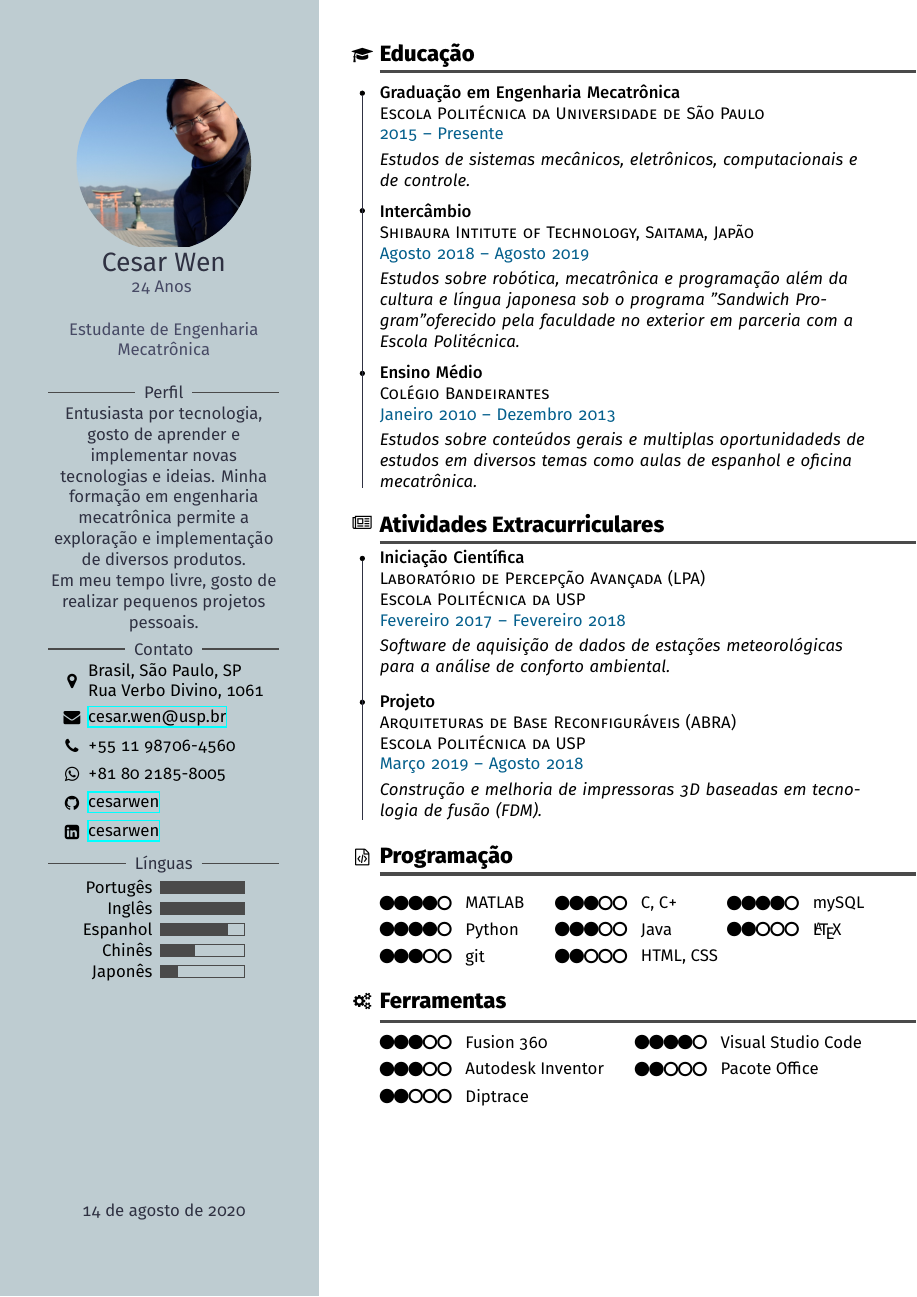
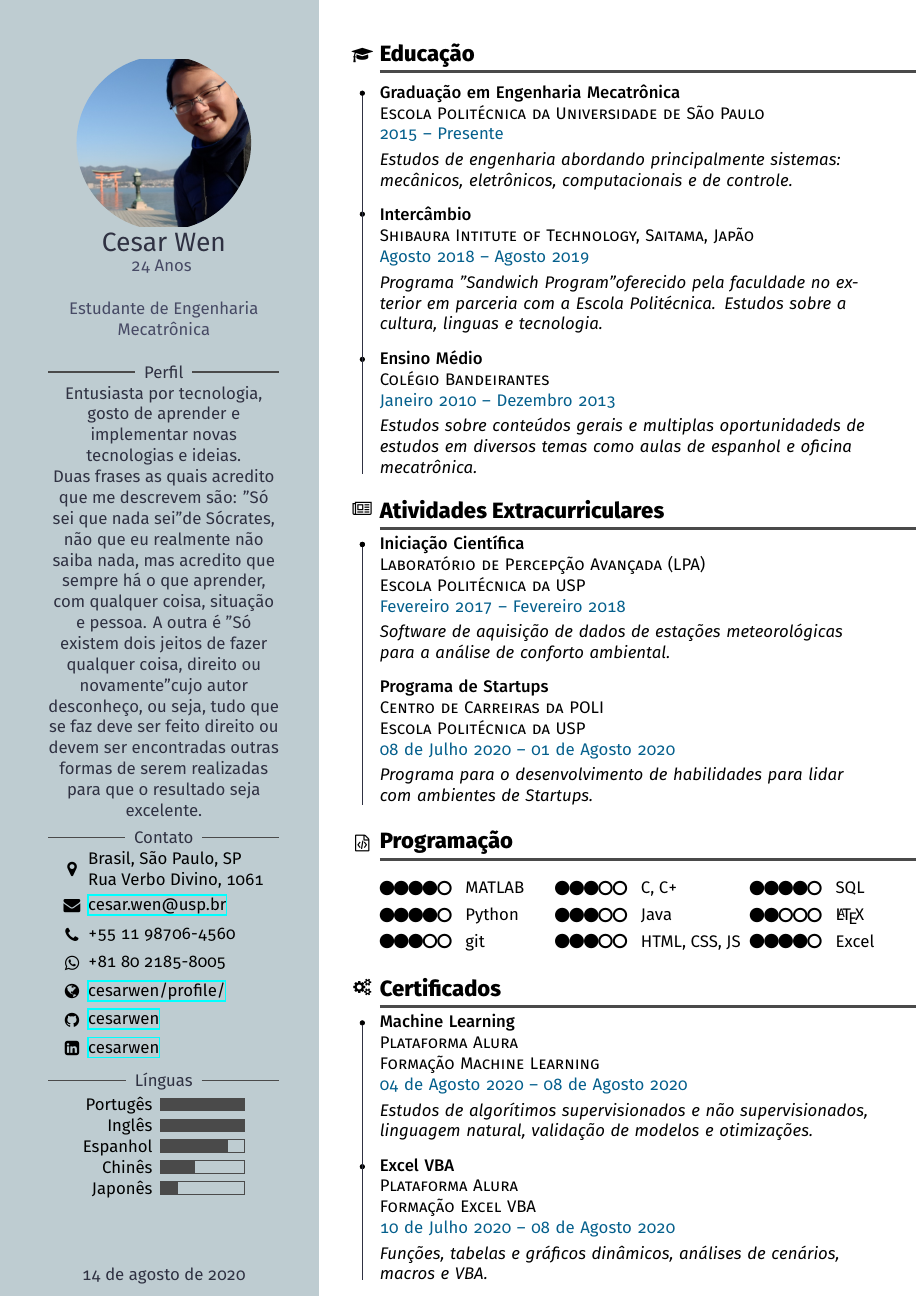
Before and after one commit to cesarwen/cv_cesar_wen, a LaTeX document (cesar_wen.tex): part of the page before the commit and part of page 2 of 2 after it, cut so that both start at the same text. Compiled offline with XeLaTeX.

Commit message:
updated info

```diff
--- a/cesar_wen.tex
+++ b/cesar_wen.tex
@@ -220,7 +220,7 @@
 
 			\ruleline{Perfil}
 
-			Entusiasta por tecnologia, gosto de aprender e implementar novas tecnologias e ideias. Minha formação em engenharia mecatrônica permite a exploração e implementação de diversos produtos. \\Em meu tempo livre, gosto de realizar pequenos projetos pessoais.
+			Entusiasta por tecnologia, gosto de aprender e implementar novas tecnologias e ideias. \\Duas frases as quais acredito que me descrevem são: "Só sei que nada sei" de Sócrates, não que eu realmente não saiba nada, mas acredito que sempre há o que aprender, com qualquer coisa, situação e pessoa. A outra é "Só existem dois jeitos de fazer qualquer coisa, direito ou novamente" cujo autor desconheço, ou seja, tudo que se faz deve ser feito direito ou devem ser encontradas outras formas de serem realizadas para que o resultado seja excelente.
 
 			\vspace{4pt}
 
@@ -242,8 +242,8 @@
 				& \node{+55 11 98706-4560};\\
 				\node{\faWhatsapp};
 				& \node{+81 80 2185-8005};\\
-			%	\node{\faGlobe};
-			%	& \node{\href{https://johndoe.com}{johndoe.com}};\\
+				\node{\faGlobe};
+				& \node{\href{https://cesarwen.github.io/profile/}{cesarwen/profile/}};\\
 				\node{\faGithub};
 				& \node{\href{https://github.com/cesarwen}{cesarwen}};\\
 				\node{\faLinkedinSquare};
@@ -278,7 +278,7 @@
 			\end{tikzpicture}
 
 
-			\vspace{5cm}
+			\vspace{1.5cm}
 			\today
 
 		\end{center}
@@ -324,7 +324,7 @@
 	{\cvEducation{Graduação em Engenharia Mecatrônica}%
 		{Escola Politécnica da Universidade de São Paulo}
 		{2015 -- Presente}%
-		{Estudos de sistemas mecânicos, eletrônicos, computacionais e de controle.}};
+		{Estudos de engenharia abordando principalmente sistemas: mecânicos, eletrônicos, computacionais e de controle.}};
 	\node[
 	left=\cvTimeDotSep of item 1 header,
 	timedot]
@@ -344,7 +344,7 @@
 	{\cvEducation{Intercâmbio}%
 		{Shibaura Intitute of Technology, Saitama, Japão}
 		{Agosto 2018 -- Agosto 2019}%
-		{Estudos sobre robótica, mecatrônica e programação além da cultura e língua japonesa sob o programa "Sandwich Program" oferecido pela faculdade no exterior em parceria com a Escola Politécnica.}};
+		{Programa "Sandwich Program" oferecido pela faculdade no exterior em parceria com a Escola Politécnica. Estudos sobre a cultura, linguas e tecnologia.}};
 	\node[
 	left=\cvTimeDotSep of item 2 header,
 	timedot]
@@ -422,15 +422,26 @@
 	sectionedutext]
 	(item 2)
 	{\cvExperience%
-		{Projeto}%
-		{Arquiteturas de Base Reconfiguráveis (ABRA)}%
+		{Programa de Startups}%
+		{Centro de Carreiras da POLI}%
 		{Escola Politécnica da USP}%
-		{Março 2019 -- Agosto 2018}%
-		{Construção e melhoria de impressoras 3D baseadas em tecnologia de fusão (FDM).}};
+		{08 de Julho 2020 -- 01 de Agosto 2020}%
+		{Programa para o desenvolvimento de habilidades para lidar com ambientes de Startups.}};
 	\node[
-	left=\cvTimeDotSep of item 2 header,
+	left=\cvTimeDotSep of item 1 header,
 	timedot]
+	(start)
 	{};
+	%{\cvExperience%
+	%	{Projeto}%
+	%	{Arquiteturas de Base Reconfiguráveis (ABRA)}%
+	%	{Escola Politécnica da USP}%
+	%	{Março 2019 -- Agosto 2018}%
+	%	{Construção e melhoria de impressoras 3D baseadas em tecnologia de fusão (FDM).}};
+	%\node[
+	%left=\cvTimeDotSep of item 2 header,
+	%timedot]
+	%{};
 
 
 	\node[
@@ -466,38 +477,38 @@
 	column 4/.style={anchor=west},
 	column 5/.style={anchor=east,align=left},
 	column 6/.style={anchor=west}] (skills) {
-		\cvSkill{4} & MATLAB\hspace{0.5cm}   & \cvSkill{3} & C, C+                 & \cvSkill{4} & mySQL\\
+		\cvSkill{4} & MATLAB\hspace{0.5cm}   & \cvSkill{3} & C, C+                 & \cvSkill{4} & SQL\\
 		\cvSkill{4} & Python                 & \cvSkill{3} & Java\hspace{0.5cm}    & \cvSkill{2} & \LaTeX\\
-		\cvSkill{3} & git                    & \cvSkill{2} & HTML, CSS             & & \\};
+		\cvSkill{3} & git                    & \cvSkill{3} & HTML, CSS, JS         & \cvSkill{4} & Excel\\};
 
-	%%%%%%%%%%%%%%
-	% Tools      %
-	%%%%%%%%%%%%%%
-
-	\node[below=0.6cm of skills.south west,sectionTitle] (title 4) {\cvSection{Ferramentas}};
-	\node[left=\cvTimeDotSep of title 4,headerIcon] {\faCogs};
-	\node[below=0.6cm of skills.south west,sectionTitle] (title 4 dummy) {\phantom{\cvSection{Educação}}};
-	\begin{scope}[on background layer]
-	\draw[line width=2pt,cvDark]
-	let \p1=(title 4 dummy.south west),
-	\p2=(current page.east) in
-	(\x1,\y1-0.1cm) to (\x2,\y1-0.1cm);
-	\end{scope}
-
-
-	\matrix[matrix of nodes,
-	below=0.6cm of title 4.south west,
-	anchor=north west,
-	column sep=6pt,
-	row sep=6pt,
-	every node/.style={Text Depth=tdSkills},
-	column 1/.style={anchor=east,align=left},
-	column 2/.style={anchor=west},
-	column 3/.style={anchor=east,align=left},
-	column 4/.style={anchor=west},] (skills) {
-		\cvSkill{3} & Fusion 360           				  & \cvSkill{4} & Visual Studio Code\\
-		\cvSkill{3} & Autodesk Inventor\hspace{0.5cm}     & \cvSkill{2} & Pacote Office\\
-		\cvSkill{2} & Diptrace                            & & \\};
+	%%%%%%%%%%%%%%%
+	%% Tools      %
+	%%%%%%%%%%%%%%%
+	%
+	%\node[below=0.6cm of skills.south west,sectionTitle] (title 4) {\cvSection{Ferramentas}};
+	%\node[left=\cvTimeDotSep of title 4,headerIcon] {\faCogs};
+	%\node[below=0.6cm of skills.south west,sectionTitle] (title 4 dummy) {\phantom{\cvSection{Educação}}};
+	%\begin{scope}[on background layer]
+	%\draw[line width=2pt,cvDark]
+	%let \p1=(title 4 dummy.south west),
+	%\p2=(current page.east) in
+	%(\x1,\y1-0.1cm) to (\x2,\y1-0.1cm);
+	%\end{scope}
+	%
+	%
+	%\matrix[matrix of nodes,
+	%below=0.6cm of title 4.south west,
+	%anchor=north west,
+	%column sep=6pt,
+	%row sep=6pt,
+	%every node/.style={Text Depth=tdSkills},
+	%column 1/.style={anchor=east,align=left},
+	%column 2/.style={anchor=west},
+	%column 3/.style={anchor=east,align=left},
+	%column 4/.style={anchor=west},] (skills) {
+	%	\cvSkill{3} & Fusion 360           				  & \cvSkill{4} & Visual Studio Code\\
+	%	\cvSkill{3} & Autodesk Inventor\hspace{0.5cm}     & \cvSkill{4} & Excel\\
+	%	\cvSkill{2} & Diptrace                            & \cvSkill{3} & Flask\\};
 
 
 	%%%%%%%%%%%%%%%%
@@ -505,6 +516,66 @@
 	%%%%%%%%%%%%%%%%
 
 
+	\node[below=0.6cm of skills.south west,sectionTitle] (title 5) {\cvSection{Certificados}};
+	\node[left=\cvTimeDotSep of title 5,headerIcon] {\faCogs};
+	\node[below=0.6cm of skills.south west,sectionTitle] (title 5 dummy) {\phantom{\cvSection{Educação}}};
+	\begin{scope}[on background layer]
+	\draw[line width=2pt,cvDark]
+	let \p1=(title 5 dummy.south west),
+	\p2=(current page.east) in
+	(\x1,\y1-0.1cm) to (\x2,\y1-0.1cm);
+	\end{scope}
+
+	\node[
+	below=\cvSectionSep of title 5.south west,
+	eventdottext]
+	(item 1 header)
+	{\phantom{Evening}};
+	\node[
+	below=\cvSectionSep of title 5.south west,
+	sectionedutext]
+	(item 1)
+	{\cvExperience%
+		{Machine Learning}%
+		{Plataforma Alura}%
+		{Formação Machine Learning}%
+		{04 de Agosto 2020 -- 08 de Agosto 2020}%
+		{Estudos de algorítimos supervisionados e não supervisionados, linguagem natural, validação de modelos e otimizações.}};
+	\node[
+	left=\cvTimeDotSep of item 1 header,
+	timedot]
+	(start)
+	{};
+
+	% item 2
+	\node[
+	below=\cvSectionSep of item 1.south west,
+	eventdottext]
+	(item 2 header)
+	{\phantom{Evening}};
+	\node[
+	below=\cvSectionSep of item 1.south west,
+	sectionedutext]
+	(item 2)
+	{\cvExperience%
+		{Excel VBA}%
+		{Plataforma Alura}%
+		{Formação Excel VBA}%
+		{10 de Julho 2020 -- 08 de Agosto 2020}%
+		{Funções, tabelas e gráficos dinâmicos, análises de cenários, macros e VBA. }};
+	\node[
+	left=\cvTimeDotSep of item 2 header,
+	timedot]
+	{};
+
+
+	\node[
+	left=\cvTimeDotSep of item 2.south west,
+	invisibletimedot]
+	(end)
+	{};
+	\draw (start) to (end.center);
+
 
 	\end{tikzpicture}
 
```
Also changed, not shown: cv_cesar_wen.pdf (added), 4 other files.
